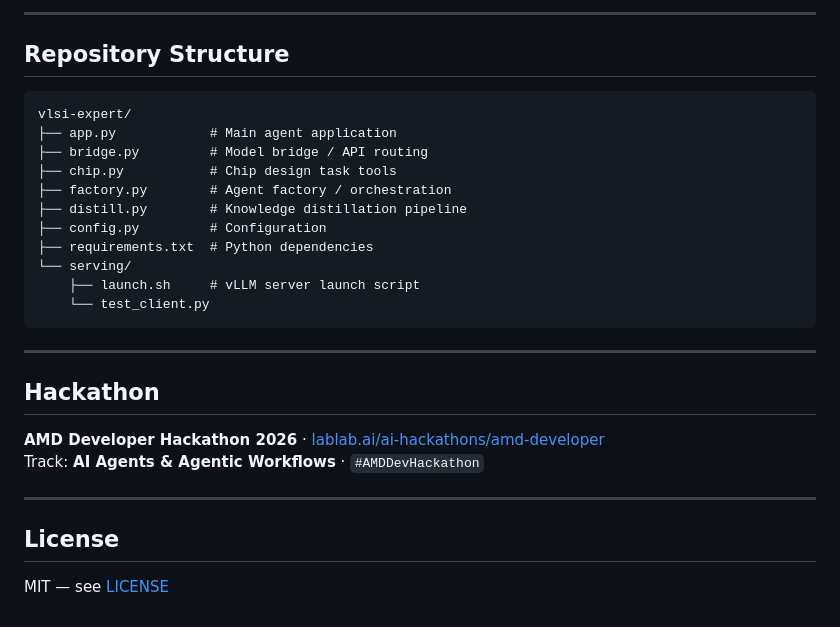
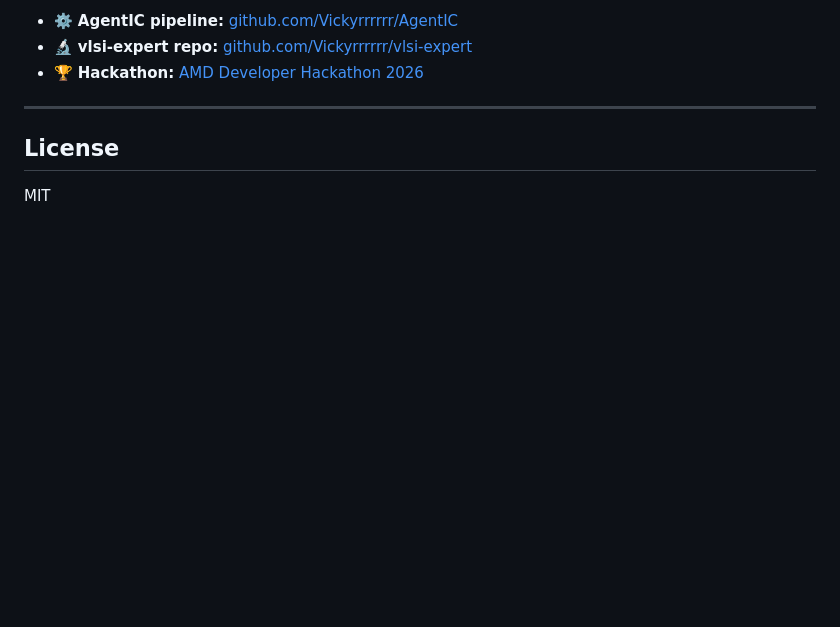
Before and after one commit to Vickyrrrrrr/vlsi-expert, a Markdown page: README.md, the part around one of its changes. GitHub-like rendering; blank space fills up the shorter version.

````diff
--- a/README.md
+++ b/README.md
@@ -84,30 +149,9 @@ See [`serving/launch.sh`](serving/launch.sh) for the full ROCm environment setup
----
-
-## Repository Structure
-
-```
-vlsi-expert/
-├── app.py            # Main agent application
-├── bridge.py         # Model bridge / API routing
-├── chip.py           # Chip design task tools
-├── factory.py        # Agent factory / orchestration
-├── distill.py        # Knowledge distillation pipeline
-├── config.py         # Configuration
-├── requirements.txt  # Python dependencies
-└── serving/
-    ├── launch.sh     # vLLM server launch script
-    └── test_client.py
-```
-
----
-
-## Hackathon
-
-**AMD Developer Hackathon 2026** · [lablab.ai/ai-hackathons/amd-developer](https://lablab.ai/ai-hackathons/amd-developer)
-Track: **AI Agents & Agentic Workflows** · `#AMDDevHackathon`
+- ⚙️ **AgentIC pipeline:** [github.com/Vickyrrrrrr/AgentIC](https://github.com/Vickyrrrrrr/AgentIC)
+- 🔬 **vlsi-expert repo:** [github.com/Vickyrrrrrr/vlsi-expert](https://github.com/Vickyrrrrrr/vlsi-expert)
+- 🏆 **Hackathon:** [AMD Developer Hackathon 2026](https://lablab.ai/ai-hackathons/amd-developer)
 
 ---
 
 ## License
 
-MIT — see [LICENSE](LICENSE)
+MIT
````
Also changed, not shown: other parts of README.md (+132 -67 lines).
